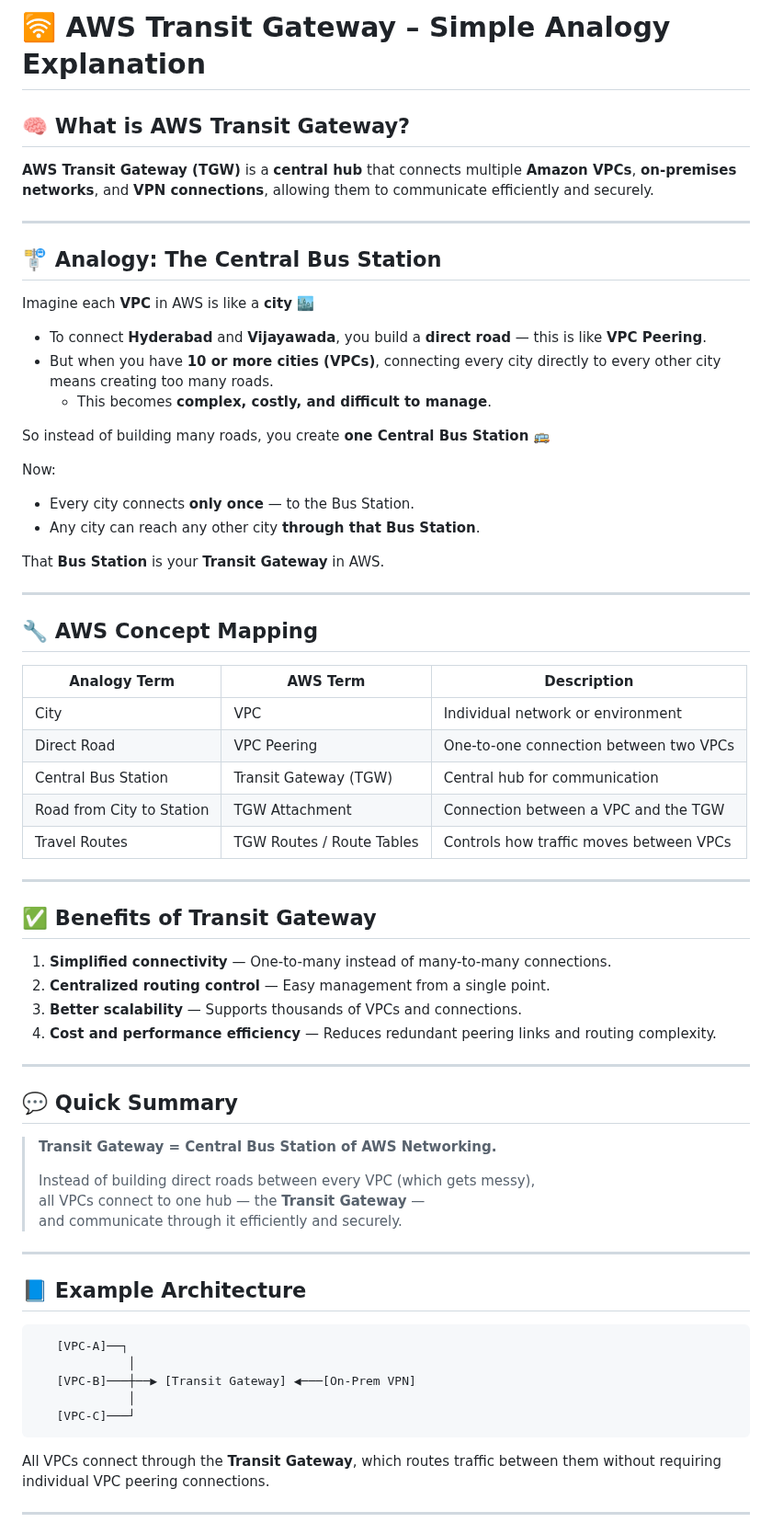
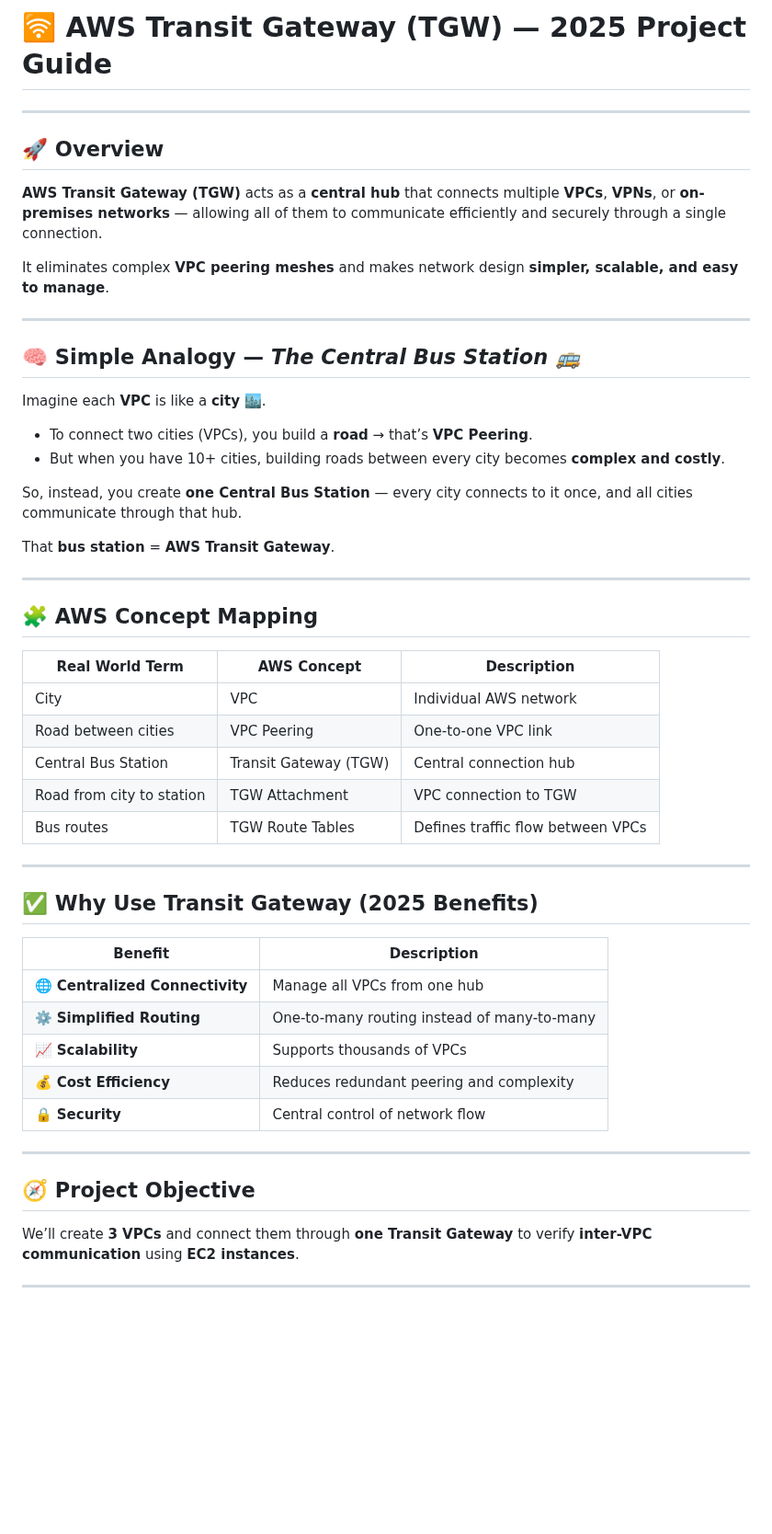
Before and after one commit to pradeepinfra/DevOps-24-09-2025, a Markdown page: AWS/Transit_Gateway.md, the part around one of its changes. Shown at 92% size. GitHub-like rendering; blank space fills up the shorter version.

````diff
--- a/AWS/Transit_Gateway.md
+++ b/AWS/Transit_Gateway.md
@@ -1,71 +1,55 @@
-# 🛜 AWS Transit Gateway – Simple Analogy Explanation
-
-## 🧠 What is AWS Transit Gateway?
-
-**AWS Transit Gateway (TGW)** is a **central hub** that connects multiple **Amazon VPCs**, **on-premises networks**, and **VPN connections**, allowing them to communicate efficiently and securely.
+# 🛜 AWS Transit Gateway (TGW) — 2025 Project Guide
 
 ---
 
-## 🚏 Analogy: The Central Bus Station
+## 🚀 Overview
 
-Imagine each **VPC** in AWS is like a **city** 🏙️
+**AWS Transit Gateway (TGW)** acts as a **central hub** that connects multiple **VPCs**, **VPNs**, or **on-premises networks** — allowing all of them to communicate efficiently and securely through a single connection.
 
-- To connect **Hyderabad** and **Vijayawada**, you build a **direct road** — this is like **VPC Peering**.
-- But when you have **10 or more cities (VPCs)**, connecting every city directly to every other city means creating too many roads.
-  - This becomes **complex, costly, and difficult to manage**.
-
-So instead of building many roads, you create **one Central Bus Station** 🚌
-
-Now:
-- Every city connects **only once** — to the Bus Station.
-- Any city can reach any other city **through that Bus Station**.
-
-That **Bus Station** is your **Transit Gateway** in AWS.
+It eliminates complex **VPC peering meshes** and makes network design **simpler, scalable, and easy to manage**.
 
 ---
 
-## 🔧 AWS Concept Mapping
+## 🧠 Simple Analogy — *The Central Bus Station 🚌*
 
-| Analogy Term         | AWS Term                  | Description |
-|----------------------|---------------------------|--------------|
-| City                 | VPC                       | Individual network or environment |
-| Direct Road          | VPC Peering               | One-to-one connection between two VPCs |
-| Central Bus Station  | Transit Gateway (TGW)     | Central hub for communication |
-| Road from City to Station | TGW Attachment        | Connection between a VPC and the TGW |
-| Travel Routes        | TGW Routes / Route Tables | Controls how traffic moves between VPCs |
+Imagine each **VPC** is like a **city** 🏙️.
+
+- To connect two cities (VPCs), you build a **road** → that’s **VPC Peering**.
+- But when you have 10+ cities, building roads between every city becomes **complex and costly**.
+
+So, instead, you create **one Central Bus Station** — every city connects to it once, and all cities communicate through that hub.
+
+That **bus station** = **AWS Transit Gateway**.
 
 ---
 
-## ✅ Benefits of Transit Gateway
+## 🧩 AWS Concept Mapping
 
-1. **Simplified connectivity** — One-to-many instead of many-to-many connections.
-2. **Centralized routing control** — Easy management from a single point.
-3. **Better scalability** — Supports thousands of VPCs and connections.
-4. **Cost and performance efficiency** — Reduces redundant peering links and routing complexity.
+| Real World Term | AWS Concept | Description |
+|------------------|--------------|--------------|
+| City | VPC | Individual AWS network |
+| Road between cities | VPC Peering | One-to-one VPC link |
+| Central Bus Station | Transit Gateway (TGW) | Central connection hub |
+| Road from city to station | TGW Attachment | VPC connection to TGW |
+| Bus routes | TGW Route Tables | Defines traffic flow between VPCs |
 
 ---
 
-## 💬 Quick Summary
+## ✅ Why Use Transit Gateway (2025 Benefits)
 
-> **Transit Gateway = Central Bus Station of AWS Networking.**
->
-> Instead of building direct roads between every VPC (which gets messy),
-> all VPCs connect to one hub — the **Transit Gateway** —
-> and communicate through it efficiently and securely.
+| Benefit | Description |
+|----------|--------------|
+| 🌐 **Centralized Connectivity** | Manage all VPCs from one hub |
+| ⚙️ **Simplified Routing** | One-to-many routing instead of many-to-many |
+| 📈 **Scalability** | Supports thousands of VPCs |
+| 💰 **Cost Efficiency** | Reduces redundant peering and complexity |
+| 🔒 **Security** | Central control of network flow |
 
 ---
 
-## 📘 Example Architecture
+## 🧭 Project Objective
 
-```
-   [VPC-A]──┐
-             │
-   [VPC-B]───┼──▶ [Transit Gateway] ◀───[On-Prem VPN]
-             │
-   [VPC-C]───┘
-```
-
-All VPCs connect through the **Transit Gateway**, which routes traffic between them without requiring individual VPC peering connections.
+We’ll create **3 VPCs** and connect them through **one Transit Gateway** to verify **inter-VPC communication** using **EC2 instances**.
 
 ---
 
````
Also changed, not shown: other parts of AWS/Transit_Gateway.md (+103 -132 lines).
